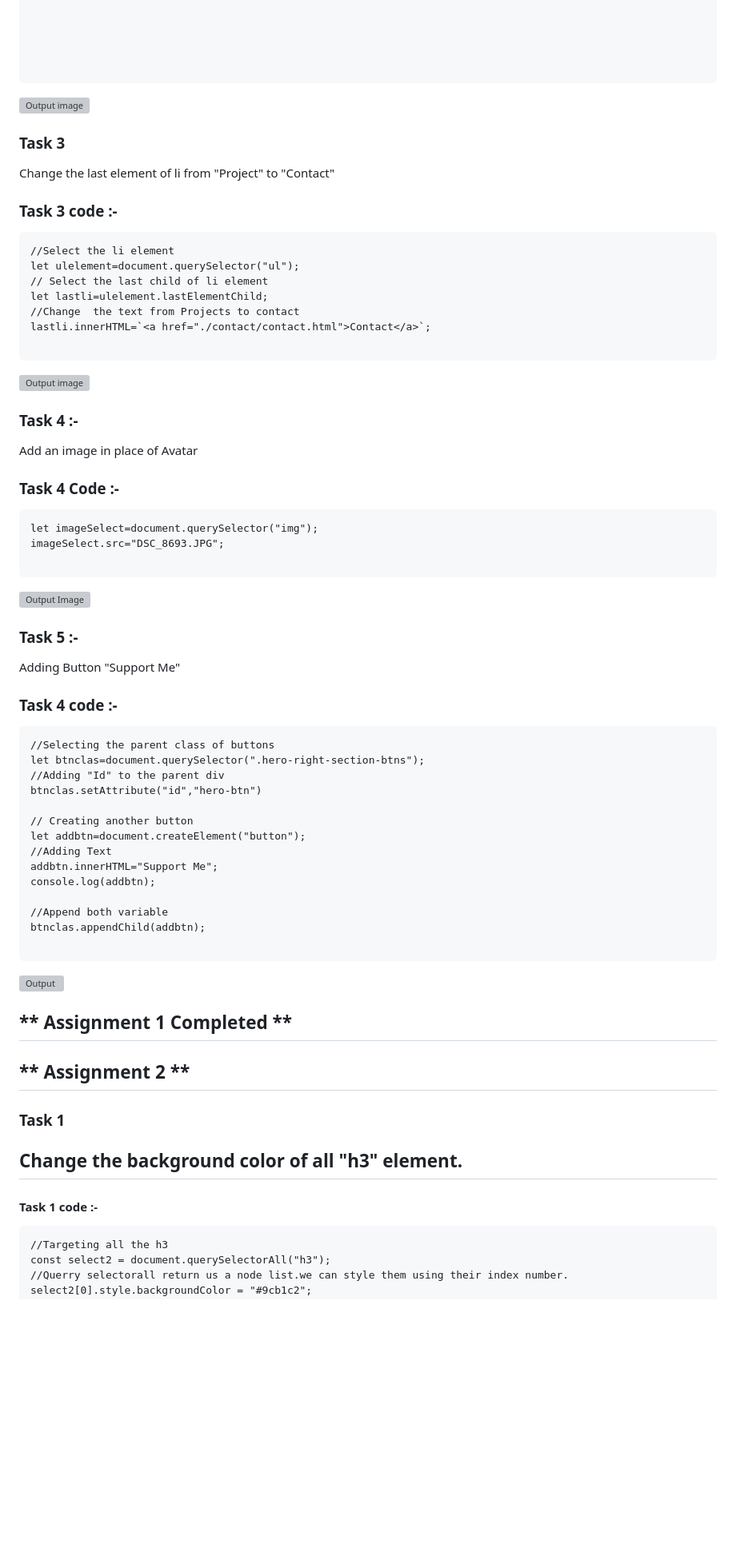
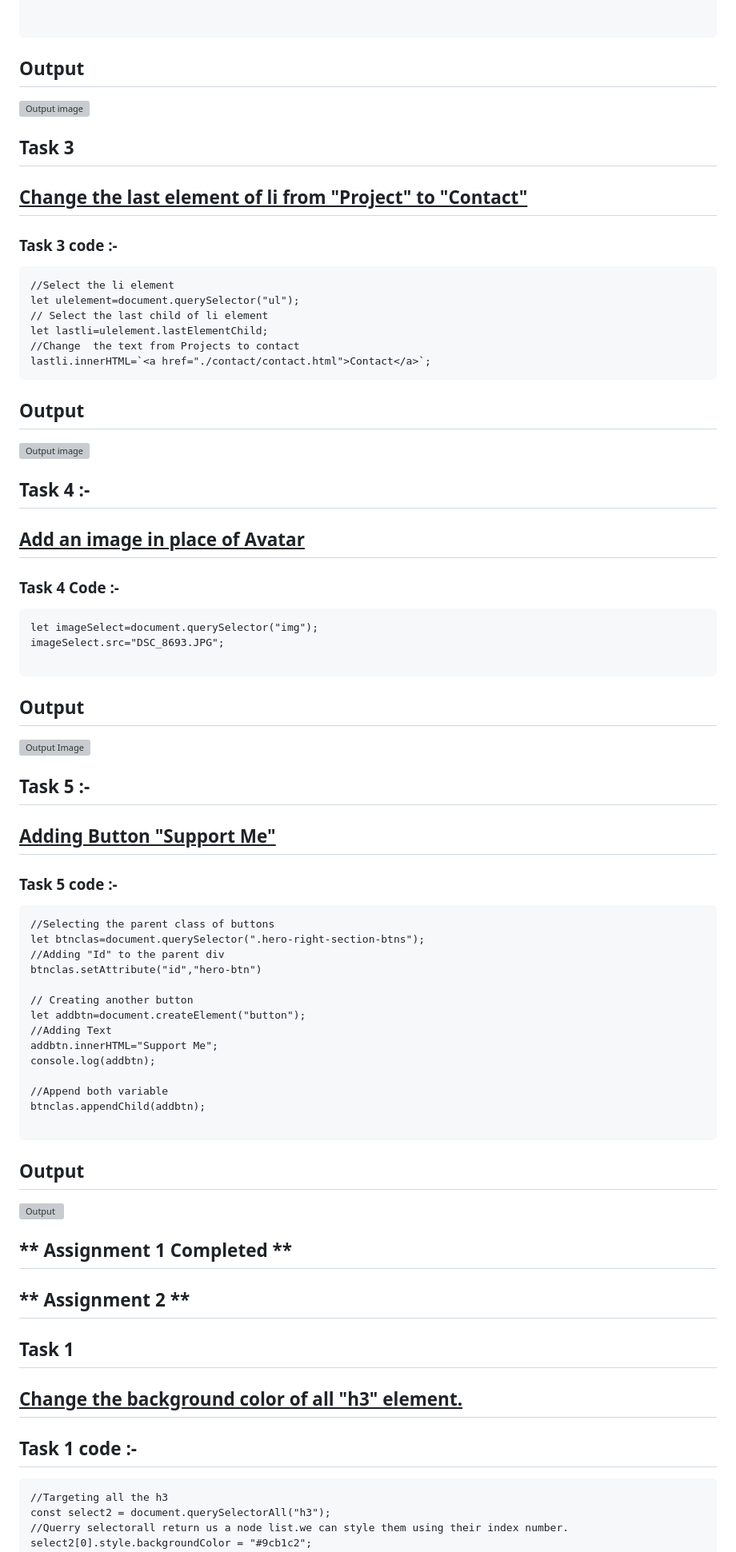
Before and after one commit to aashishthakurcodes/Javascript, a Markdown page: readme.md, the part around one of its changes. Shown at 80% size. Rendered like a GitHub page; blank space fills up the shorter version; grey boxes are pictures that could not be loaded.

````diff
--- a/readme.md
+++ b/readme.md
@@ -45,15 +47,13 @@ document.getElementById("searchinput").placeholder = "Search My Project";
  //lastli.innerHTML=`<a href="./contact/contact.html">Projects</a>`;
 
 
-
-
-
 ```
 
+## Output
 ![Output image](./Javascript_2.0_DOM_Assignment_Question/DOM%20Assignments%202.0%20Batch%20copy/DOM%20Assignment%202.0%201%2C2%2C3/Screenshot%202023-02-03%20120026.png)
 
-### Task 3
-Change the last element of li from "Project" to "Contact"
+## Task 3
+## <u>Change the last element of li from "Project" to "Contact" </u>
 
 ### Task 3 code :-
 
@@ -64,14 +64,14 @@ let ulelement=document.querySelector("ul");
 let lastli=ulelement.lastElementChild;
 //Change  the text from Projects to contact
 lastli.innerHTML=`<a href="./contact/contact.html">Contact</a>`;
-
 ```
-
+ ## Output
 ![Output image](./Javascript_2.0_DOM_Assignment_Question/DOM%20Assignments%202.0%20Batch%20copy/DOM%20Assignment%202.0%201%2C2%2C3/Screenshot%202023-02-03%20115142.png)
 
 
-### Task 4 :-
-Add an image in place of Avatar
+## Task 4 :-
+## <u>Add an image in place of Avatar
+</u>
 
 ### Task 4 Code :-
 
@@ -80,12 +80,13 @@ let imageSelect=document.querySelector("img");
 imageSelect.src="DSC_8693.JPG";
 
 ```
+## Output
 ![Output Image](./Javascript_2.0_DOM_Assignment_Question/DOM%20Assignments%202.0%20Batch%20copy/DOM%20Assignment%202.0%201%2C2%2C3/Screenshot%202023-02-03%20111218.png)
 
-### Task 5 :-
-Adding Button "Support Me"
+## Task 5 :-
+ ## <u>Adding Button "Support Me"</u>
 
-### Task 4 code :-
+### Task 5 code :-
 ```
 //Selecting the parent class of buttons
 let btnclas=document.querySelector(".hero-right-section-btns");
@@ -102,15 +103,17 @@ console.log(addbtn);
 btnclas.appendChild(addbtn);
 
 ```
+## Output
 ![Output](./Javascript_2.0_DOM_Assignment_Question/DOM%20Assignments%202.0%20Batch%20copy/DOM%20Assignment%202.0%201%2C2%2C3/Screenshot%202023-02-03%20113208.png)
 
 
 ## ** Assignment 1 Completed **
 
 ## ** Assignment 2 **
-### Task 1
-## Change the background color of all "h3" element.
-#### Task 1 code :-
+
+## Task 1
+## <u> Change the background color of all "h3" element.</u>
+## Task 1 code :-
 
 ```
 //Targeting all the h3
````
Also changed, not shown: other parts of readme.md (+23 -17 lines).
